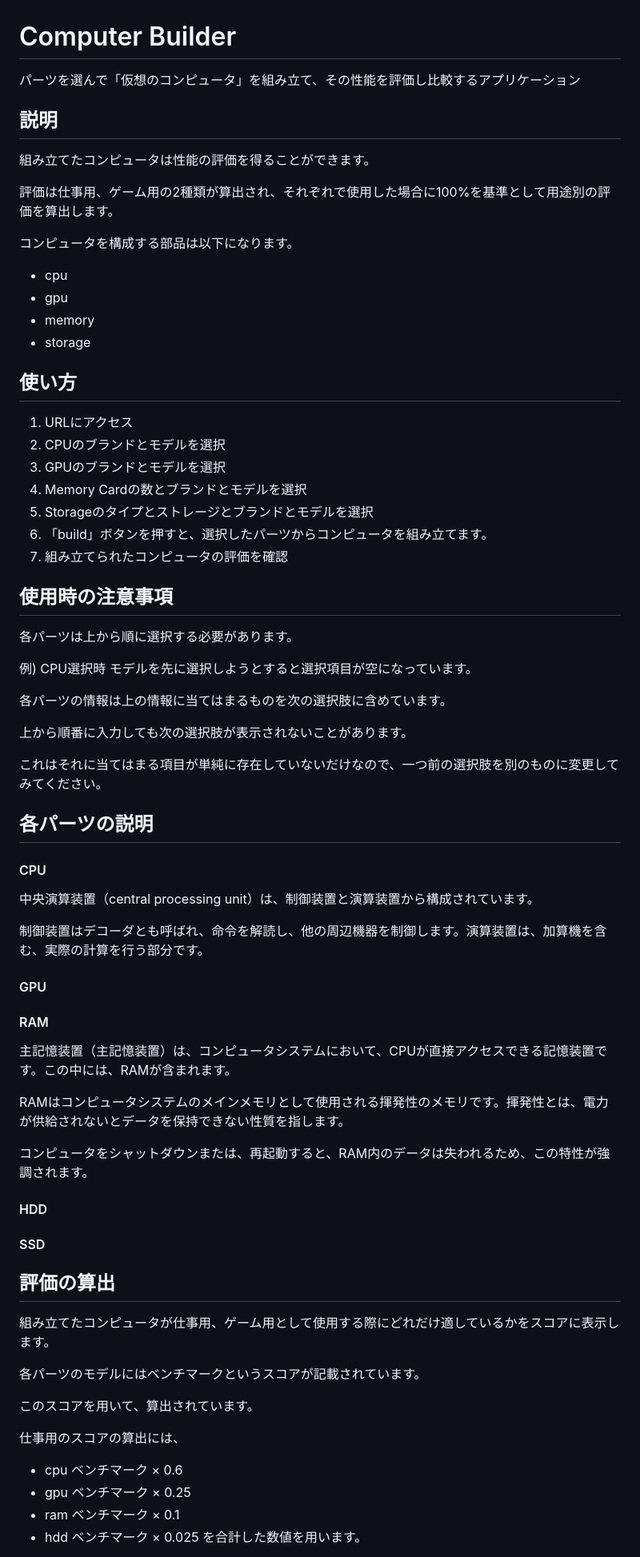
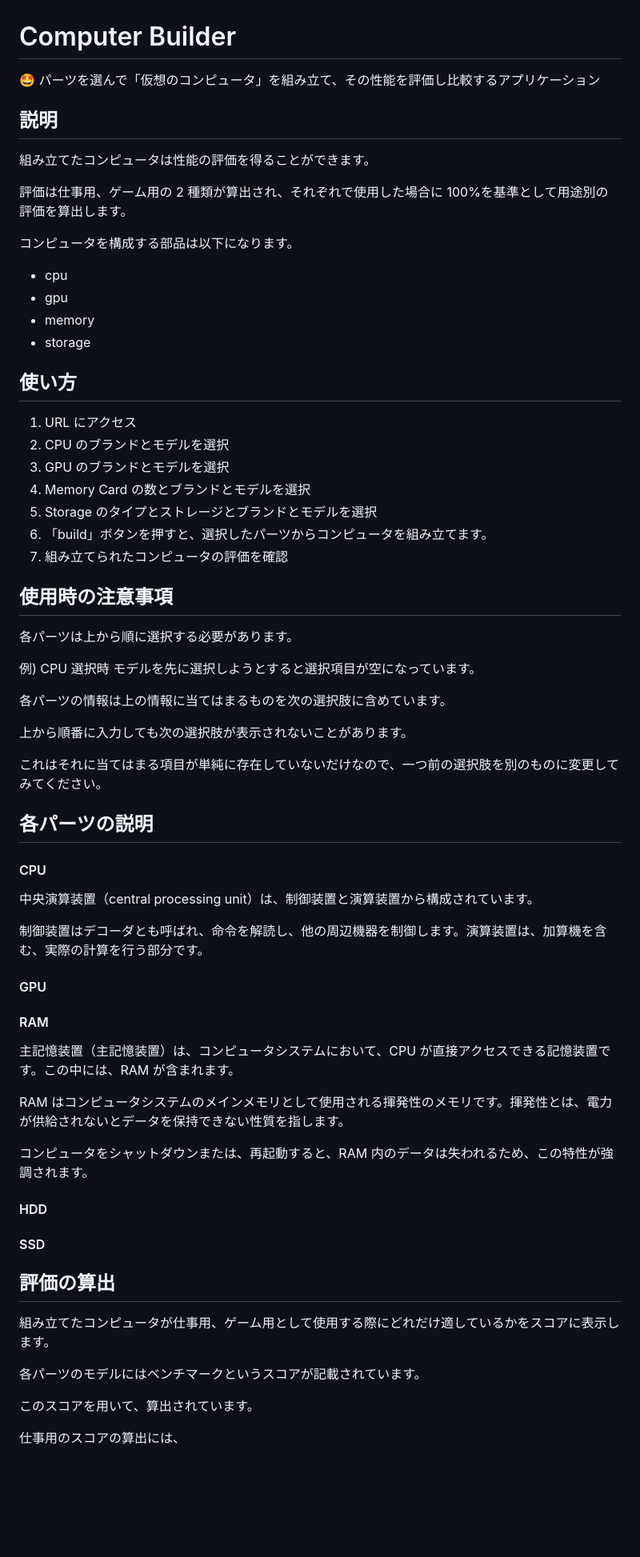
Before and after one commit to daxchx/computer-builder, a Markdown page: README.md, the part around one of its changes. Shown at 80% size. GitHub-like rendering; blank space fills up the shorter version.

```diff
--- a/README.md
+++ b/README.md
@@ -1,31 +1,35 @@
 # Computer Builder
 
-パーツを選んで「仮想のコンピュータ」を組み立て、その性能を評価し比較するアプリケーション
+🤩 パーツを選んで「仮想のコンピュータ」を組み立て、その性能を評価し比較するアプリケーション
 
 ## 説明
+
 組み立てたコンピュータは性能の評価を得ることができます。
 
-評価は仕事用、ゲーム用の2種類が算出され、それぞれで使用した場合に100%を基準として用途別の評価を算出します。
+評価は仕事用、ゲーム用の 2 種類が算出され、それぞれで使用した場合に 100%を基準として用途別の評価を算出します。
 
 コンピュータを構成する部品は以下になります。
-* cpu
-* gpu
-* memory
-* storage
+
+- cpu
+- gpu
+- memory
+- storage
 
 ## 使い方
-1. URLにアクセス
-2. CPUのブランドとモデルを選択
-3. GPUのブランドとモデルを選択
-4. Memory Cardの数とブランドとモデルを選択
-5. Storageのタイプとストレージとブランドとモデルを選択
+
+1. URL にアクセス
+2. CPU のブランドとモデルを選択
+3. GPU のブランドとモデルを選択
+4. Memory Card の数とブランドとモデルを選択
+5. Storage のタイプとストレージとブランドとモデルを選択
 6. 「build」ボタンを押すと、選択したパーツからコンピュータを組み立てます。
 7. 組み立てられたコンピュータの評価を確認
 
 ## 使用時の注意事項
+
 各パーツは上から順に選択する必要があります。
 
-例) CPU選択時
+例) CPU 選択時
 モデルを先に選択しようとすると選択項目が空になっています。
 
 各パーツの情報は上の情報に当てはまるものを次の選択肢に含めています。
@@ -37,6 +41,7 @@
 ## 各パーツの説明
 
 #### CPU
+
 中央演算装置（central processing unit）は、制御装置と演算装置から構成されています。
 
 制御装置はデコーダとも呼ばれ、命令を解読し、他の周辺機器を制御します。演算装置は、加算機を含む、実際の計算を行う部分です。
@@ -45,17 +50,18 @@
 
 #### RAM
 
-主記憶装置（主記憶装置）は、コンピュータシステムにおいて、CPUが直接アクセスできる記憶装置です。この中には、RAMが含まれます。
+主記憶装置（主記憶装置）は、コンピュータシステムにおいて、CPU が直接アクセスできる記憶装置です。この中には、RAM が含まれます。
 
-RAMはコンピュータシステムのメインメモリとして使用される揮発性のメモリです。揮発性とは、電力が供給されないとデータを保持できない性質を指します。
+RAM はコンピュータシステムのメインメモリとして使用される揮発性のメモリです。揮発性とは、電力が供給されないとデータを保持できない性質を指します。
 
-コンピュータをシャットダウンまたは、再起動すると、RAM内のデータは失われるため、この特性が強調されます。
+コンピュータをシャットダウンまたは、再起動すると、RAM 内のデータは失われるため、この特性が強調されます。
 
 #### HDD
 
 #### SSD
 
 ## 評価の算出
+
 組み立てたコンピュータが仕事用、ゲーム用として使用する際にどれだけ適しているかをスコアに表示します。
 
 各パーツのモデルにはベンチマークというスコアが記載されています。
@@ -63,9 +69,4 @@ RAMはコンピュータシステムのメインメモリとして使用され
 このスコアを用いて、算出されています。
 
 仕事用のスコアの算出には、
-* cpu ベンチマーク × 0.6
-* gpu ベンチマーク × 0.25
-* ram ベンチマーク × 0.1
-* hdd ベンチマーク × 0.025
-を合計した数値を用います。
 
```
Also changed, not shown: other parts of README.md (+34 -22 lines).
